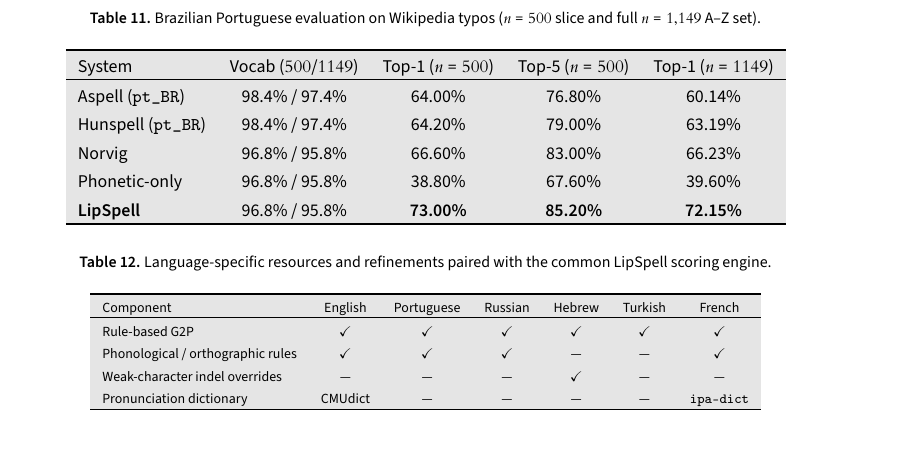
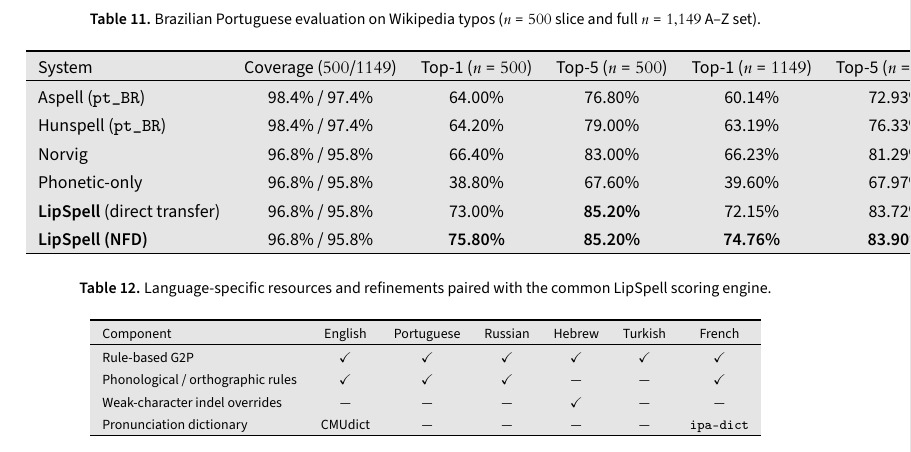
Before and after one commit to leolca/lipspell, a LaTeX document (paper/main.tex): part of page 15 of 21, cut so that both start at the same text. The pictures show the PDF file paper/main.pdf that the author committed with the source.

Commit message:
papers: sync PT-500 Norvig (66.40%), NFD row in Table 10, OSA wording, and Table 1 diphthongs across both papers

```diff
--- a/paper/main.tex
+++ b/paper/main.tex
@@ -425,15 +425,16 @@ TOEFL-Spell ($n=1000$) & 98.7 / 97.5 / 97.8 & 72.80 / 90.40 & 66.90 / 86.90 & 77
 \small
 \caption{Brazilian Portuguese evaluation on Wikipedia typos ($n=500$ slice and full $n=1{,}149$ A--Z set).}
 \label{tab:ptbr}
-\begin{tabular}{lcccc}
+\begin{tabular}{lccccc}
 \toprule
-System & Vocab ($500$/$1149$) & Top-1 ($n=500$) & Top-5 ($n=500$) & Top-1 ($n=1149$) \\
+System & Coverage ($500$/$1149$) & Top-1 ($n=500$) & Top-5 ($n=500$) & Top-1 ($n=1149$) & Top-5 ($n=1149$) \\
 \midrule
-Aspell (\texttt{pt\_BR})   & 98.4\% / 97.4\% & 64.00\% & 76.80\% & 60.14\% \\
-Hunspell (\texttt{pt\_BR}) & 98.4\% / 97.4\% & 64.20\% & 79.00\% & 63.19\% \\
-Norvig                     & 96.8\% / 95.8\% & 66.60\% & 83.00\% & 66.23\% \\
-Phonetic-only              & 96.8\% / 95.8\% & 38.80\% & 67.60\% & 39.60\% \\
-\textbf{LipSpell}  & 96.8\% / 95.8\% & \textbf{73.00\%} & \textbf{85.20\%} & \textbf{72.15\%} \\
+Aspell (\texttt{pt\_BR})            & 98.4\% / 97.4\% & 64.00\% & 76.80\% & 60.14\% & 72.93\% \\
+Hunspell (\texttt{pt\_BR})          & 98.4\% / 97.4\% & 64.20\% & 79.00\% & 63.19\% & 76.33\% \\
+Norvig                              & 96.8\% / 95.8\% & 66.40\% & 83.00\% & 66.23\% & 81.29\% \\
+Phonetic-only                       & 96.8\% / 95.8\% & 38.80\% & 67.60\% & 39.60\% & 67.97\% \\
+\textbf{LipSpell} (direct transfer) & 96.8\% / 95.8\% & 73.00\% & \textbf{85.20\%} & 72.15\% & 83.72\% \\
+\textbf{LipSpell (NFD)}             & 96.8\% / 95.8\% & \textbf{75.80\%} & \textbf{85.20\%} & \textbf{74.76\%} & \textbf{83.90\%} \\
 \bottomrule
 \end{tabular}
 \end{table}
```
Also changed, not shown: paper/linguamatica/artigo.tex (+7 -7 lines), paper/linguamatica/artigo.pdf, paper/main.pdf.
